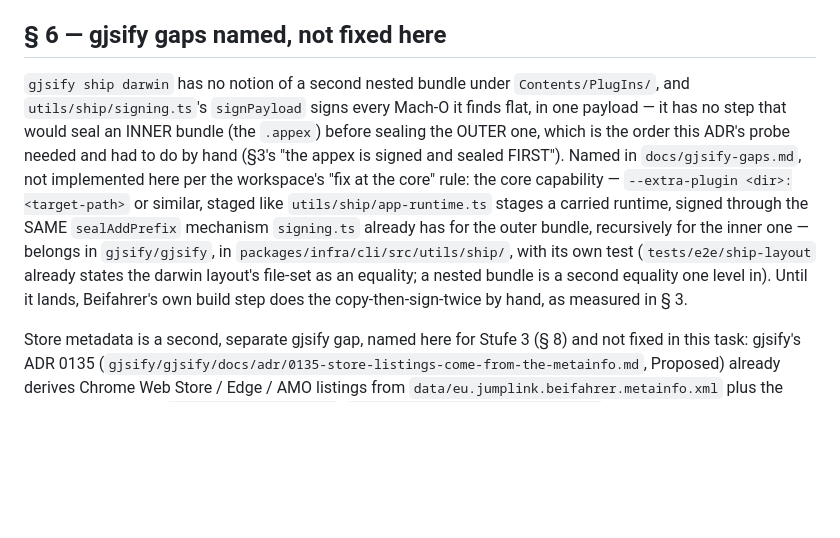
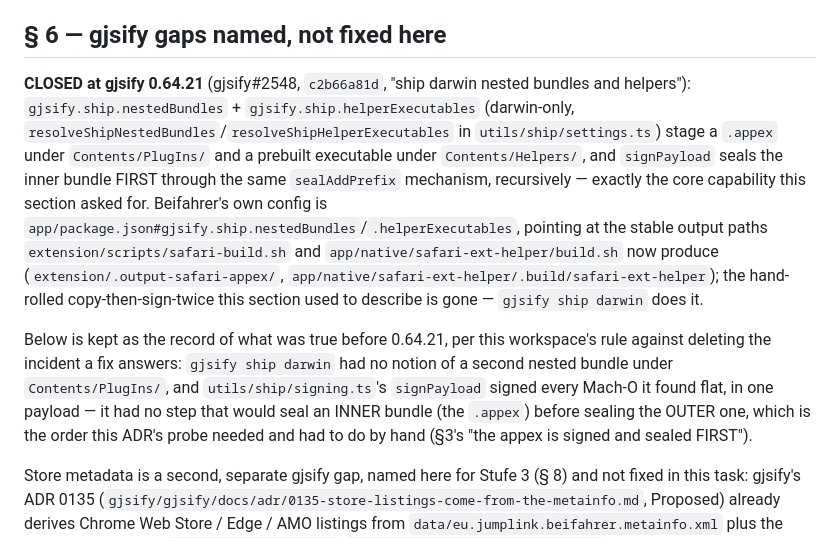
Before and after one commit to JumpLink/beifahrer, a Markdown page: docs/adr/0026-safari-extension-ships-inside-the-desktop-app.md, the part around the change. Drawn GitHub-style; blank space fills up the shorter version.

Commit message:
docs(adr): close the gjsify nested-bundle gap
ADR 0026 $6 and docs/gjsify-gaps.md named gjsify ship darwin's
missing nested-bundle support as a gap, worked around by hand.
gjsify 0.64.21 (gjsify#2548) closes it; mark both documents GONE
and point at the real config this repo now uses.

```diff
--- a/docs/adr/0026-safari-extension-ships-inside-the-desktop-app.md
+++ b/docs/adr/0026-safari-extension-ships-inside-the-desktop-app.md
@@ -181,18 +181,24 @@ click, never probed or called automatically.
 
 ## § 6 — gjsify gaps named, not fixed here
 
-`gjsify ship darwin` has no notion of a second nested bundle under `Contents/PlugIns/`, and
-`utils/ship/signing.ts`'s `signPayload` signs every Mach-O it finds flat, in one payload — it has no
-step that would seal an INNER bundle (the `.appex`) before sealing the OUTER one, which is the
-order this ADR's probe needed and had to do by hand (§3's "the appex is signed and sealed FIRST").
-Named in `docs/gjsify-gaps.md`, not implemented here per the workspace's "fix at the core" rule: the
-core capability — `--extra-plugin <dir>:<target-path>` or similar, staged like
-`utils/ship/app-runtime.ts` stages a carried runtime, signed through the SAME `sealAddPrefix`
-mechanism `signing.ts` already has for the outer bundle, recursively for the inner one — belongs in
-`gjsify/gjsify`, in `packages/infra/cli/src/utils/ship/`, with its own test
-(`tests/e2e/ship-layout` already states the darwin layout's file-set as an equality; a nested
-bundle is a second equality one level in). Until it lands, Beifahrer's own build step does the
-copy-then-sign-twice by hand, as measured in § 3.
+**CLOSED at gjsify 0.64.21** (gjsify#2548, `c2b66a81d`, "ship darwin nested bundles and
+helpers"): `gjsify.ship.nestedBundles` + `gjsify.ship.helperExecutables` (darwin-only,
+`resolveShipNestedBundles`/`resolveShipHelperExecutables` in `utils/ship/settings.ts`) stage a
+`.appex` under `Contents/PlugIns/` and a prebuilt executable under `Contents/Helpers/`, and
+`signPayload` seals the inner bundle FIRST through the same `sealAddPrefix` mechanism, recursively
+— exactly the core capability this section asked for. Beifahrer's own config is
+`app/package.json#gjsify.ship.nestedBundles`/`.helperExecutables`, pointing at the stable output
+paths `extension/scripts/safari-build.sh` and `app/native/safari-ext-helper/build.sh` now produce
+(`extension/.output-safari-appex/`, `app/native/safari-ext-helper/.build/safari-ext-helper`); the
+hand-rolled copy-then-sign-twice this section used to describe is gone — `gjsify ship darwin`
+does it.
+
+Below is kept as the record of what was true before 0.64.21, per this workspace's rule against
+deleting the incident a fix answers: `gjsify ship darwin` had no notion of a second nested bundle
+under `Contents/PlugIns/`, and `utils/ship/signing.ts`'s `signPayload` signed every Mach-O it found
+flat, in one payload — it had no step that would seal an INNER bundle (the `.appex`) before
+sealing the OUTER one, which is the order this ADR's probe needed and had to do by hand (§3's "the
+appex is signed and sealed FIRST").
 
 Store metadata is a second, separate gjsify gap, named here for Stufe 3 (§ 8) and not fixed in this
 task: gjsify's ADR 0135 (`gjsify/gjsify/docs/adr/0135-store-listings-come-from-the-metainfo.md`,
```
Also changed, not shown: docs/gjsify-gaps.md (+1 -1 lines).
